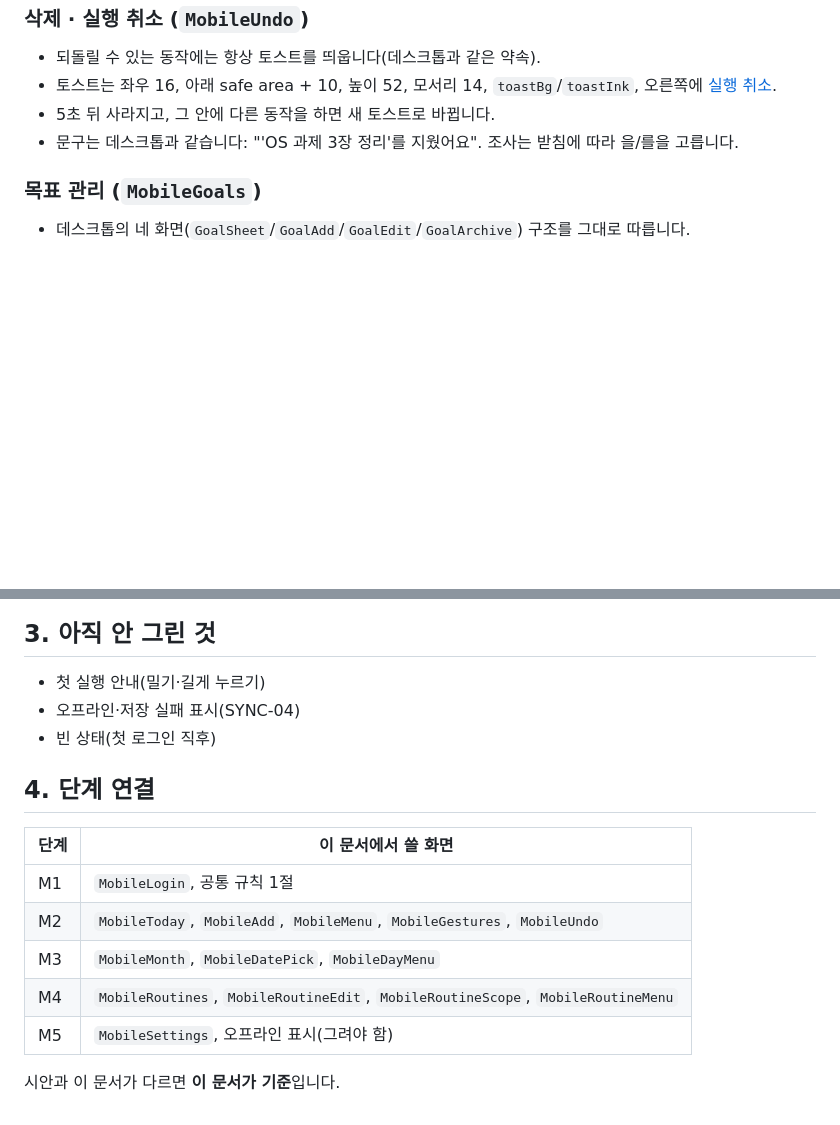
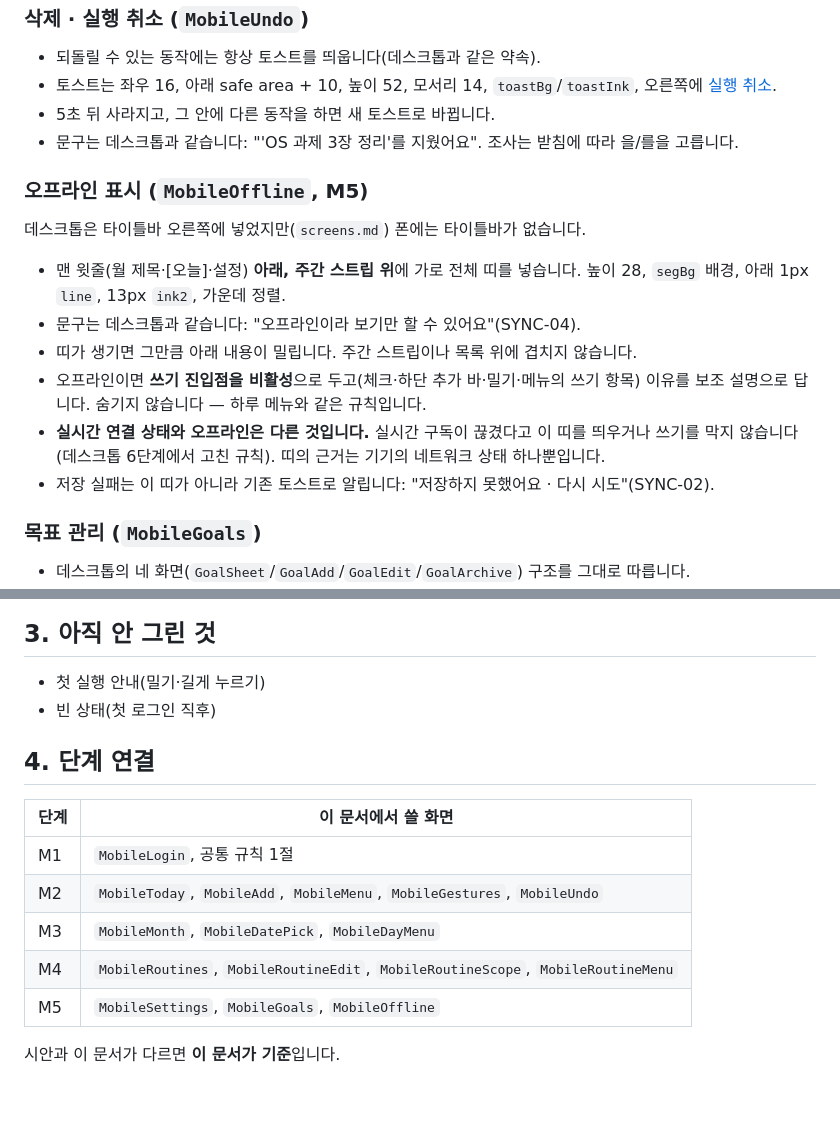
Before and after one commit to anderpudding/nodii, a Markdown page: docs/design/mobile-screens.md, 2 parts joined by grey strips. Rendered like a GitHub page; blank space fills up the shorter version.

Commit message:
docs(design): specify mobile offline indicator (SYNC-04)

```diff
--- a/docs/design/mobile-screens.md
+++ b/docs/design/mobile-screens.md
@@ -152,6 +152,17 @@
 - 5초 뒤 사라지고, 그 안에 다른 동작을 하면 새 토스트로 바뀝니다.
 - 문구는 데스크톱과 같습니다: "'OS 과제 3장 정리'를 지웠어요". 조사는 받침에 따라 을/를을 고릅니다.
 
+### 오프라인 표시 (`MobileOffline`, M5)
+
+데스크톱은 타이틀바 오른쪽에 넣었지만(`screens.md`) 폰에는 타이틀바가 없습니다.
+
+- 맨 윗줄(월 제목·[오늘]·설정) **아래, 주간 스트립 위**에 가로 전체 띠를 넣습니다. 높이 28, `segBg` 배경, 아래 1px `line`, 13px `ink2`, 가운데 정렬.
+- 문구는 데스크톱과 같습니다: "오프라인이라 보기만 할 수 있어요"(SYNC-04).
+- 띠가 생기면 그만큼 아래 내용이 밀립니다. 주간 스트립이나 목록 위에 겹치지 않습니다.
+- 오프라인이면 **쓰기 진입점을 비활성**으로 두고(체크·하단 추가 바·밀기·메뉴의 쓰기 항목) 이유를 보조 설명으로 답니다. 숨기지 않습니다 — 하루 메뉴와 같은 규칙입니다.
+- **실시간 연결 상태와 오프라인은 다른 것입니다.** 실시간 구독이 끊겼다고 이 띠를 띄우거나 쓰기를 막지 않습니다(데스크톱 6단계에서 고친 규칙). 띠의 근거는 기기의 네트워크 상태 하나뿐입니다.
+- 저장 실패는 이 띠가 아니라 기존 토스트로 알립니다: "저장하지 못했어요 · 다시 시도"(SYNC-02).
+
 ### 목표 관리 (`MobileGoals`)
 
 - 데스크톱의 네 화면(`GoalSheet`/`GoalAdd`/`GoalEdit`/`GoalArchive`) 구조를 그대로 따릅니다.
@@ -215,7 +226,6 @@
 ## 3. 아직 안 그린 것
 
 - 첫 실행 안내(밀기·길게 누르기)
-- 오프라인·저장 실패 표시(SYNC-04)
 - 빈 상태(첫 로그인 직후)
 
 ## 4. 단계 연결
@@ -226,6 +236,6 @@
 | M2 | `MobileToday`, `MobileAdd`, `MobileMenu`, `MobileGestures`, `MobileUndo` |
 | M3 | `MobileMonth`, `MobileDatePick`, `MobileDayMenu` |
 | M4 | `MobileRoutines`, `MobileRoutineEdit`, `MobileRoutineScope`, `MobileRoutineMenu` |
-| M5 | `MobileSettings`, 오프라인 표시(그려야 함) |
+| M5 | `MobileSettings`, `MobileGoals`, `MobileOffline` |
 
 시안과 이 문서가 다르면 **이 문서가 기준**입니다.
```
